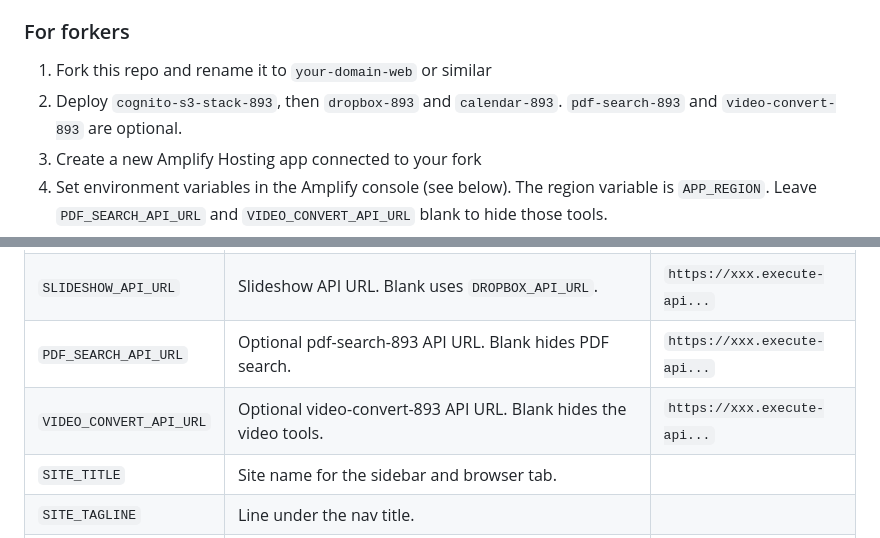
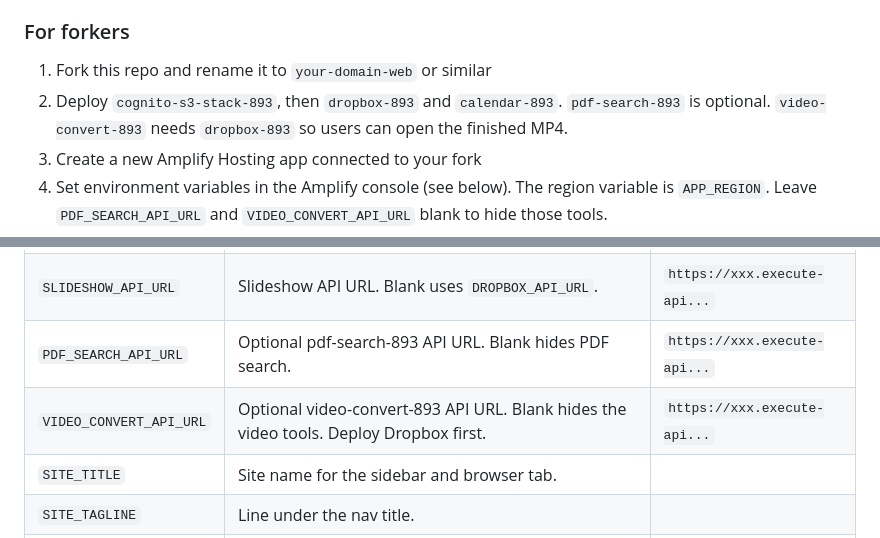
Before and after one commit to ltm893/web-app-893, a Markdown page: CONTEXT.md, 2 parts joined by grey strips. Drawn GitHub-style.

```diff
--- a/CONTEXT.md
+++ b/CONTEXT.md
@@ -15,7 +15,7 @@ Full map: [cognito-s3-stack-893](https://github.com/ltm893/cognito-s3-stack-893#
 
 ### For forkers
 1. Fork this repo and rename it to `your-domain-web` or similar
-2. Deploy `cognito-s3-stack-893`, then `dropbox-893` and `calendar-893`. `pdf-search-893` and `video-convert-893` are optional.
+2. Deploy `cognito-s3-stack-893`, then `dropbox-893` and `calendar-893`. `pdf-search-893` is optional. `video-convert-893` needs `dropbox-893` so users can open the finished MP4.
 3. Create a new Amplify Hosting app connected to your fork
 4. Set environment variables in the Amplify console (see below). The region variable is `APP_REGION`. Leave `PDF_SEARCH_API_URL` and `VIDEO_CONVERT_API_URL` blank to hide those tools.
 5. Deploy — `amplify.yml` generates `dliv_outputs.json` from env vars at build time
@@ -38,7 +38,7 @@ No real values ever committed to the repo.
 | `CALENDAR_API_URL` | calendar-893 API URL. Set this when the site uses the calendar. | `https://xxx.execute-api...` |
 | `SLIDESHOW_API_URL` | Slideshow API URL. Blank uses `DROPBOX_API_URL`. | `https://xxx.execute-api...` |
 | `PDF_SEARCH_API_URL` | Optional pdf-search-893 API URL. Blank hides PDF search. | `https://xxx.execute-api...` |
-| `VIDEO_CONVERT_API_URL` | Optional video-convert-893 API URL. Blank hides the video tools. | `https://xxx.execute-api...` |
+| `VIDEO_CONVERT_API_URL` | Optional video-convert-893 API URL. Blank hides the video tools. Deploy Dropbox first. | `https://xxx.execute-api...` |
 | `SITE_TITLE` | Site name for the sidebar and browser tab. | |
 | `SITE_TAGLINE` | Line under the nav title. | |
 | `SITE_FOOTER` | Line at the bottom of the nav. | |
```
Also changed, not shown: README.md (+2 -2 lines).
